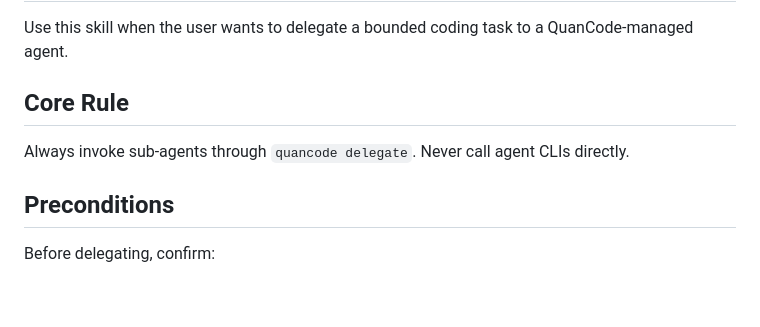
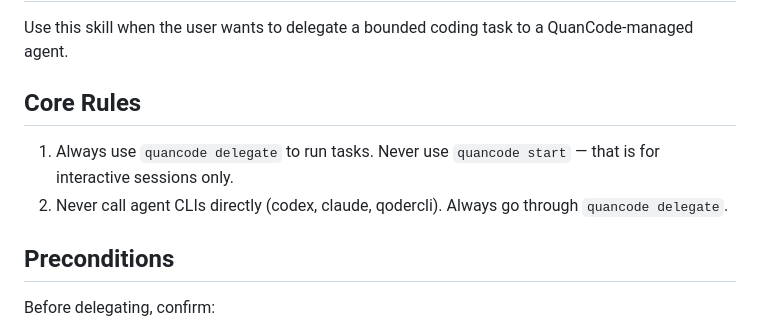
Before and after one commit to qq418716640/quancode, a Markdown page: skills/quancode/SKILL.md, the part around the change. Drawn GitHub-style; blank space fills up the shorter version.

Commit message:
fix: skill 明确禁止使用 quancode start，只用 delegate

```diff
--- a/skills/quancode/SKILL.md
+++ b/skills/quancode/SKILL.md
@@ -9,9 +9,10 @@ allowed-tools: Bash(quancode *)
 
 Use this skill when the user wants to delegate a bounded coding task to a QuanCode-managed agent.
 
-## Core Rule
+## Core Rules
 
-Always invoke sub-agents through `quancode delegate`. Never call agent CLIs directly.
+1. Always use `quancode delegate` to run tasks. Never use `quancode start` — that is for interactive sessions only.
+2. Never call agent CLIs directly (codex, claude, qodercli). Always go through `quancode delegate`.
 
 ## Preconditions
 
```
